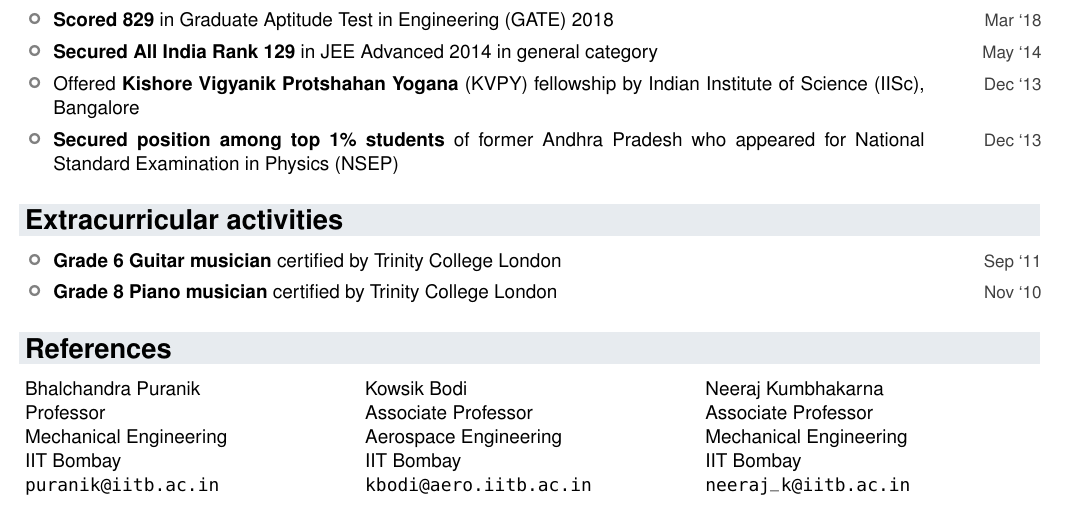
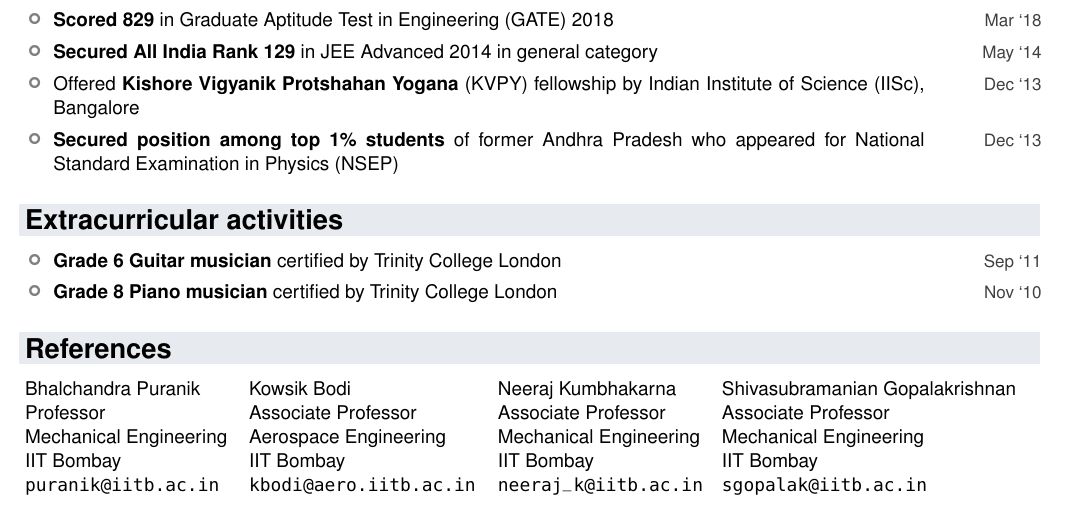
Before and after one commit to vachan-potluri/vachan-potluri.github.io, a LaTeX CV (cv_resume/resume.tex): part of page 2 of 2, cut so that both start at the same text. Compiled offline with pdfLaTeX.

Commit message:
Add prof SGK's name in references

```diff
--- a/cv_resume/resume.tex
+++ b/cv_resume/resume.tex
@@ -343,8 +343,7 @@ Journal articles
 
 \section{References}
 \begin{tblr}{%
-    %colspec={X[0.9] X X[0.9] X[1.3]},
-    colspec={XXX},
+    colspec={X[0.9] X X[0.9] X[1.3]},
     colsep=0pt,
 }
     {
@@ -368,13 +367,13 @@ Journal articles
         IIT Bombay\\
         \texttt{neeraj\_k@iitb.ac.in}
     }
-%    &
-%    {
-%        Shivasubramanian Gopalakrishnan\\
-%        Associate Professor\\
-%        Mechanical Engineering\\
-%        IIT Bombay\\
-%        \texttt{sgopalak@iitb.ac.in}
-%    }
+    &
+    {
+        Shivasubramanian Gopalakrishnan\\
+        Associate Professor\\
+        Mechanical Engineering\\
+        IIT Bombay\\
+        \texttt{sgopalak@iitb.ac.in}
+    }
 \end{tblr}
 \end{document}
```
Also changed, not shown: cv_resume/resume.pdf.
